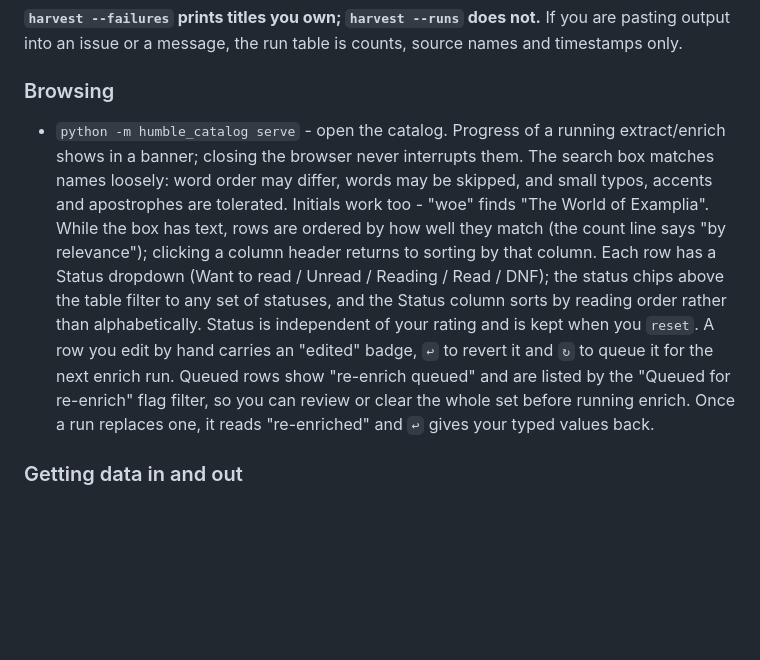
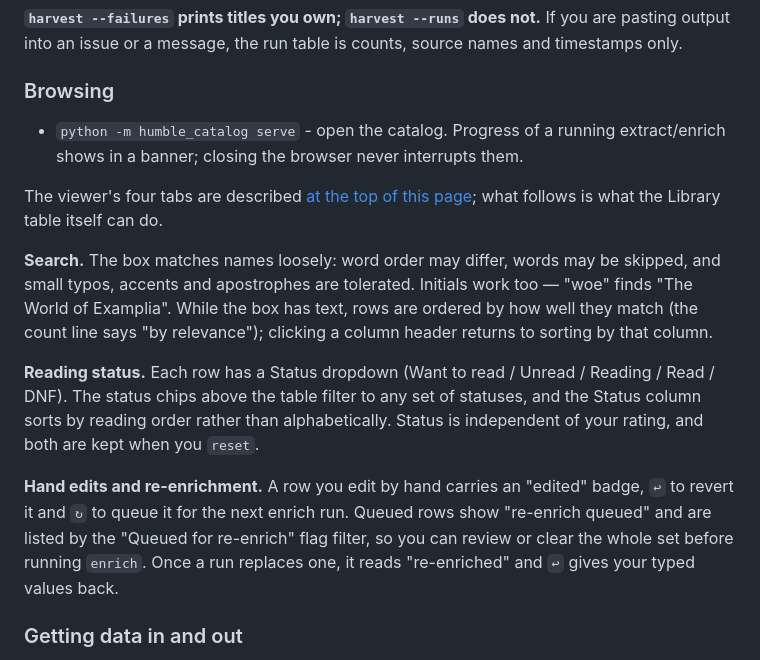
Before and after one commit to fatihcvs/Humble-Catalog, a Markdown page: README.md, the part around the change. Drawn GitHub-style; blank space fills up the shorter version.

Commit message:
docs(readme): split the viewer's features out of the serve entry
The Browsing section was one bullet whose body ran to six paragraphs of
UI documentation - search, reading status, hand edits - hanging off a
one-line command. It read as a CLI entry and was mostly not one.

serve keeps only what serve does. The table's behaviour follows as three
labelled paragraphs, and a pointer replaces the tab description already
given at the top of the page rather than repeating it.

Co-Authored-By: Claude Opus 5 <noreply@anthropic.com>

```diff
--- a/README.md
+++ b/README.md
@@ -269,25 +269,33 @@ table is counts, source names and timestamps only.
 
 ### Browsing
 
-- `python -m humble_catalog serve` - open the catalog.
-  Progress of a running extract/enrich shows in a banner; closing the
-  browser never interrupts them.
-  The search box matches names loosely: word order may differ, words may
-  be skipped, and small typos, accents and apostrophes are tolerated.
-  Initials work too - "woe" finds "The World of Examplia". While the box
-  has text, rows are ordered by how well they match (the count line says
-  "by relevance"); clicking a column header returns to sorting by that
-  column.
-  Each row has a Status dropdown (Want to read / Unread / Reading / Read /
-  DNF); the status chips above the table filter to any set of statuses, and
-  the Status column sorts by reading order rather than alphabetically.
-  Status is independent of your rating and is kept when you `reset`.
-  A row you edit by hand carries an "edited" badge, `↩` to revert it and
-  `↻` to queue it for the next enrich run. Queued rows show "re-enrich
-  queued" and are listed by the "Queued for re-enrich" flag filter, so
-  you can review or clear the whole set before running enrich. Once a run
-  replaces one, it reads "re-enriched" and `↩` gives your typed values
-  back.
+- `python -m humble_catalog serve` - open the catalog. Progress of a
+  running extract/enrich shows in a banner; closing the browser never
+  interrupts them.
+
+The viewer's four tabs are described [at the top of this
+page](#humble-catalog); what follows is what the Library table itself
+can do.
+
+**Search.** The box matches names loosely: word order may differ, words
+may be skipped, and small typos, accents and apostrophes are tolerated.
+Initials work too — "woe" finds "The World of Examplia". While the box
+has text, rows are ordered by how well they match (the count line says
+"by relevance"); clicking a column header returns to sorting by that
+column.
+
+**Reading status.** Each row has a Status dropdown (Want to read /
+Unread / Reading / Read / DNF). The status chips above the table filter
+to any set of statuses, and the Status column sorts by reading order
+rather than alphabetically. Status is independent of your rating, and
+both are kept when you `reset`.
+
+**Hand edits and re-enrichment.** A row you edit by hand carries an
+"edited" badge, `↩` to revert it and `↻` to queue it for the next enrich
+run. Queued rows show "re-enrich queued" and are listed by the "Queued
+for re-enrich" flag filter, so you can review or clear the whole set
+before running `enrich`. Once a run replaces one, it reads "re-enriched"
+and `↩` gives your typed values back.
 
 ### Getting data in and out
 
```
